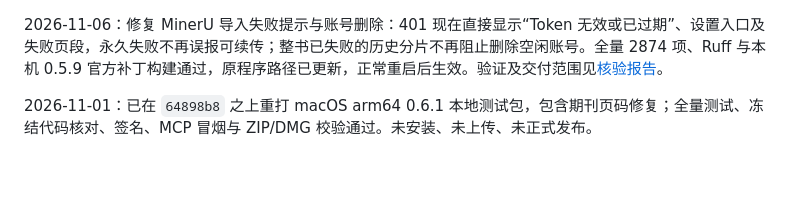
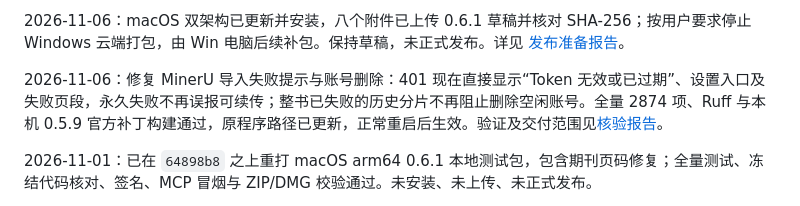
Before and after one commit to sabercomo/MEFinder, a Markdown page: docs/release-notes-0.6.1.md, the part around the change. GitHub-like rendering; blank space fills up the shorter version.

```diff
--- a/docs/release-notes-0.6.1.md
+++ b/docs/release-notes-0.6.1.md
@@ -1,3 +1,5 @@
+2026-11-06：macOS 双架构已更新并安装，八个附件已上传 0.6.1 草稿并核对 SHA-256；按用户要求停止 Windows 云端打包，由 Win 电脑后续补包。保持草稿，未正式发布。详见 [发布准备报告](../reports/macos-release-2026-11-06.md)。
+
 2026-11-06：修复 MinerU 导入失败提示与账号删除：401 现在直接显示“Token 无效或已过期”、设置入口及失败页段，永久失败不再误报可续传；整书已失败的历史分片不再阻止删除空闲账号。全量 2874 项、Ruff 与本机 0.5.9 官方补丁构建通过，原程序路径已更新，正常重启后生效。验证及交付范围见[核验报告](../reports/mineru-error-diagnostics-2026-11-06.md)。
 
 2026-11-01：已在 `64898b8` 之上重打 macOS arm64 0.6.1 本地测试包，包含期刊页码修复；全量测试、冻结代码核对、签名、MCP 冒烟与 ZIP/DMG 校验通过。未安装、未上传、未正式发布。
```
Also changed, not shown: docs/issues/windows-release-smoke-utf8.md (added, +19 -0 lines), reports/macos-release-2026-11-06.md (added, +47 -0 lines).
